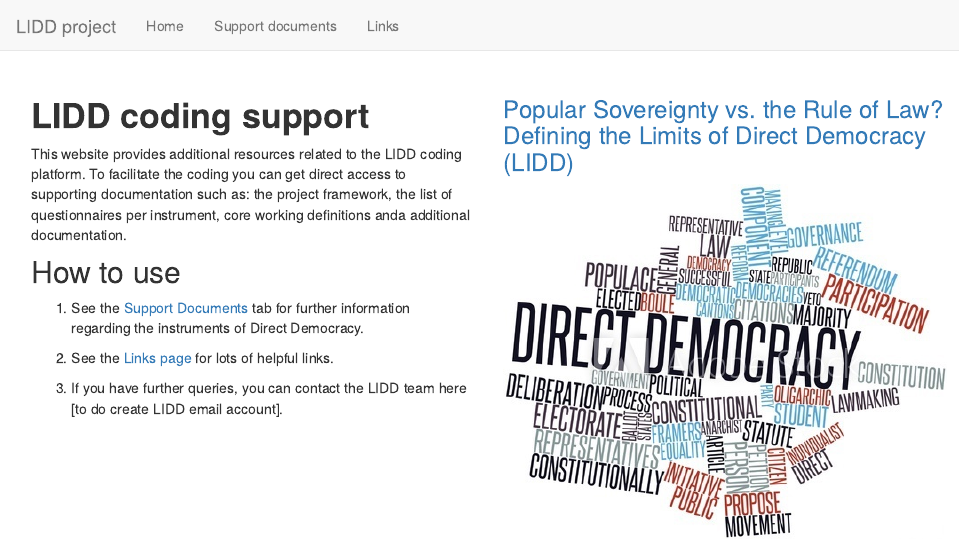
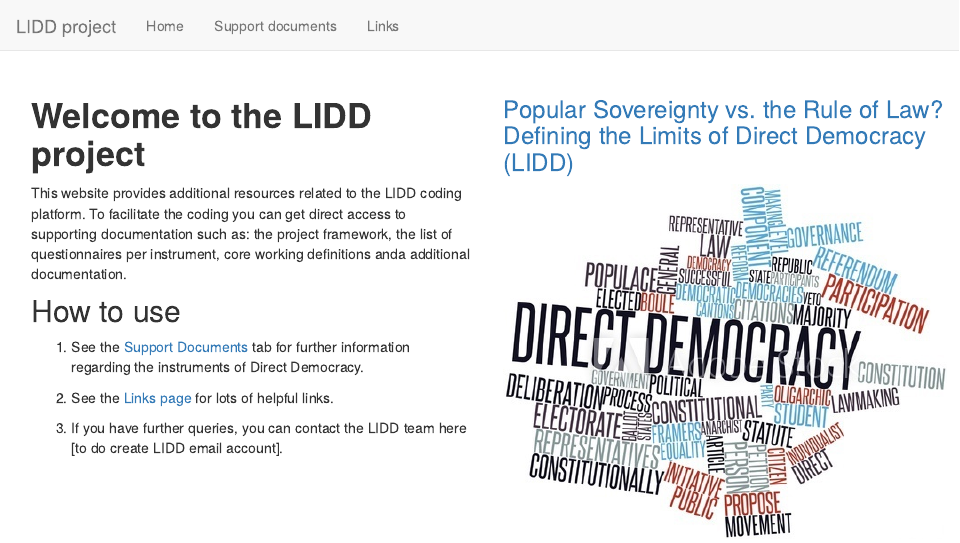
Before and after one commit to fmendez72/LIDD, an R Markdown document (index.Rmd): the page in a window 1100 px wide, from its top. Rendered offline with R 4.5, knitr and Pandoc, with nearby package versions.

Commit message:
update11

```diff
--- a/index.Rmd
+++ b/index.Rmd
@@ -17,7 +17,7 @@ output: html_document
 <div class="row" style="padding-top: 30px;">
 <div class="col-sm-6">
 
-# **LIDD coding support**
+# **Welcome to the LIDD project**
 
 This website provides additional resources related to the LIDD coding platform. To facilitate the coding you can get direct access to supporting documentation such as: the project framework, the list of questionnaires per instrument, core working definitions anda additional documentation.
 
```
Also changed, not shown: 4 other files.
